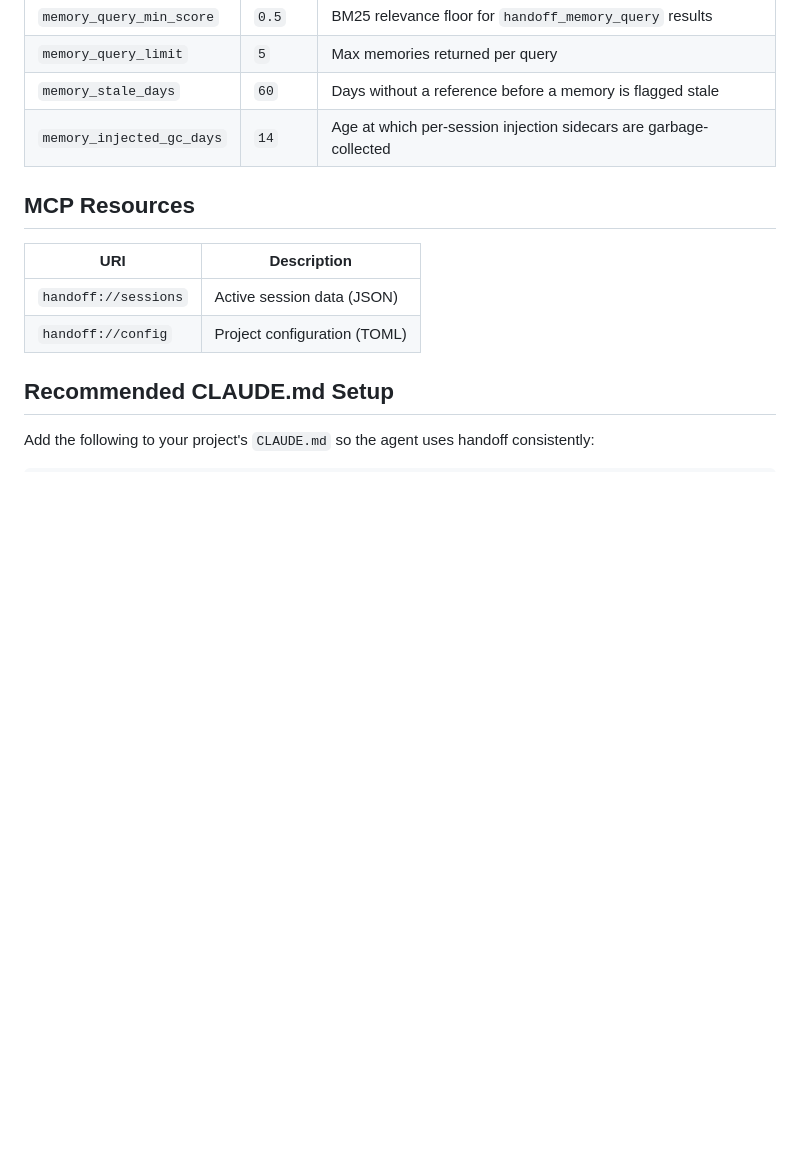
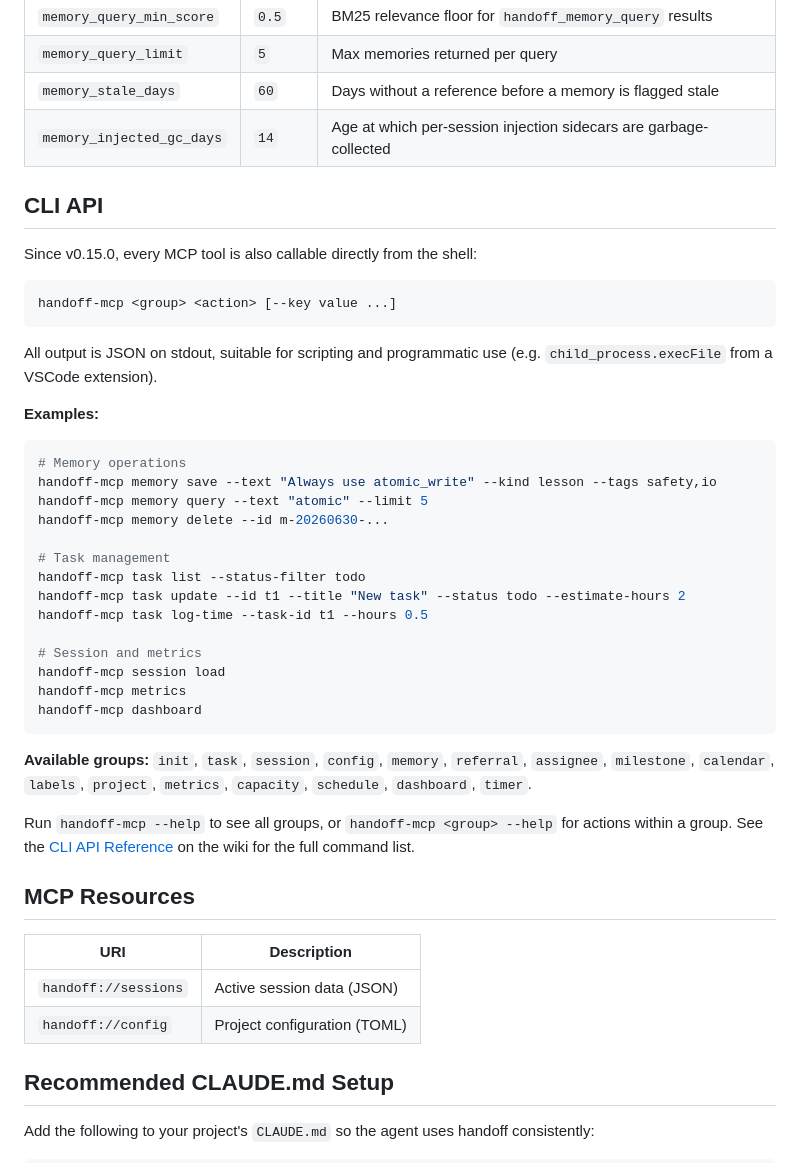
Before and after one commit to alphaelements/handoff-mcp, a Markdown page: README.md, the part around the change. GitHub-like rendering; blank space fills up the shorter version.

Commit message:
docs: add CLI API section to README

````diff
--- a/README.md
+++ b/README.md
@@ -473,6 +473,45 @@ All under `[settings]` in `.handoff/config.toml`, all with safe defaults
 | `memory_stale_days` | `60` | Days without a reference before a memory is flagged stale |
 | `memory_injected_gc_days` | `14` | Age at which per-session injection sidecars are garbage-collected |
 
+## CLI API
+
+Since v0.15.0, every MCP tool is also callable directly from the shell:
+
+```bash
+handoff-mcp <group> <action> [--key value ...]
+```
+
+All output is JSON on stdout, suitable for scripting and programmatic use
+(e.g. `child_process.execFile` from a VSCode extension).
+
+**Examples:**
+
+```bash
+# Memory operations
+handoff-mcp memory save --text "Always use atomic_write" --kind lesson --tags safety,io
+handoff-mcp memory query --text "atomic" --limit 5
+handoff-mcp memory delete --id m-20260630-...
+
+# Task management
+handoff-mcp task list --status-filter todo
+handoff-mcp task update --id t1 --title "New task" --status todo --estimate-hours 2
+handoff-mcp task log-time --task-id t1 --hours 0.5
+
+# Session and metrics
+handoff-mcp session load
+handoff-mcp metrics
+handoff-mcp dashboard
+```
+
+**Available groups:** `init`, `task`, `session`, `config`, `memory`,
+`referral`, `assignee`, `milestone`, `calendar`, `labels`, `project`,
+`metrics`, `capacity`, `schedule`, `dashboard`, `timer`.
+
+Run `handoff-mcp --help` to see all groups, or `handoff-mcp <group> --help`
+for actions within a group. See the
+[CLI API Reference](https://github.com/alphaelements/handoff-mcp/wiki/CLI-API-Reference)
+on the wiki for the full command list.
+
 ## MCP Resources
 
 | URI | Description |
````
